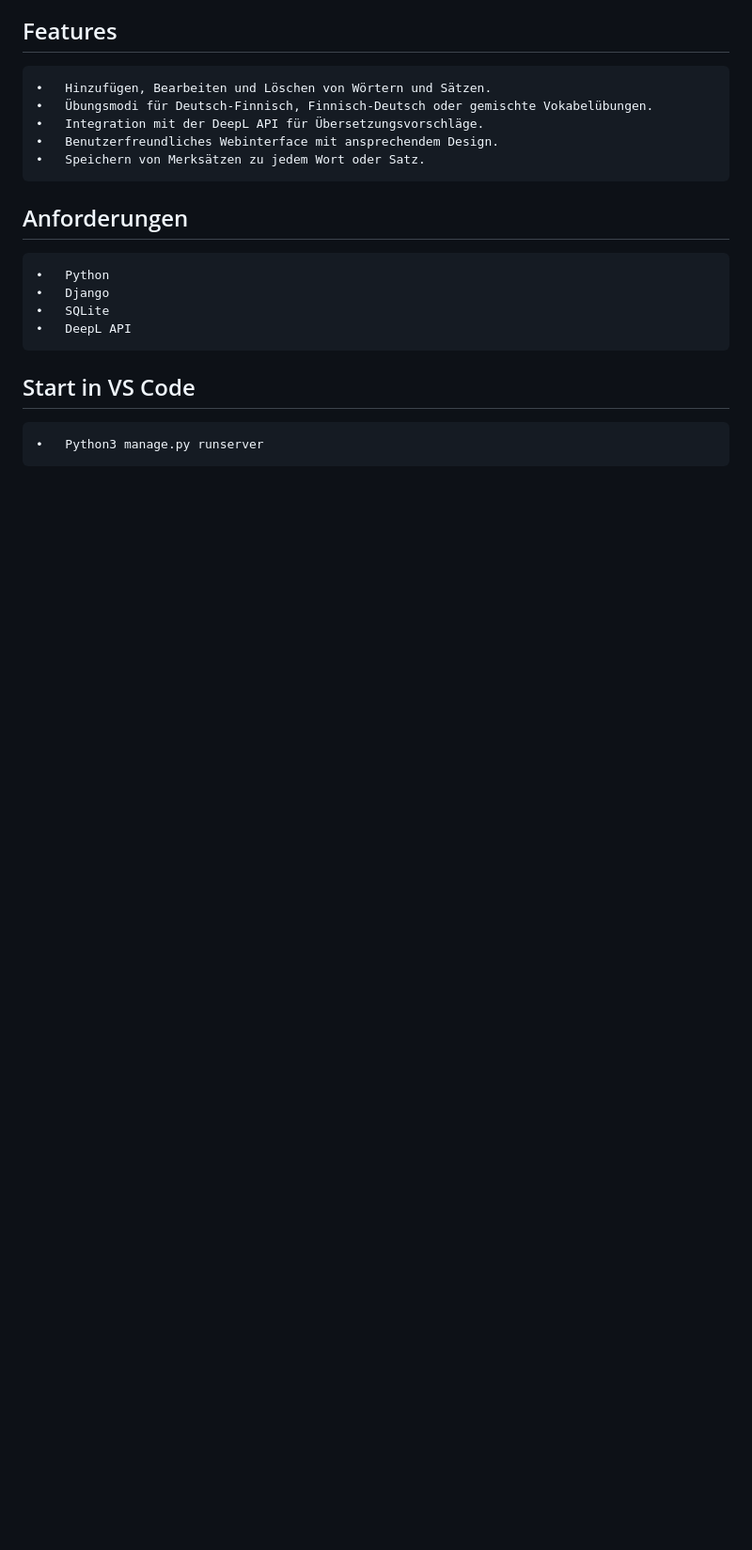
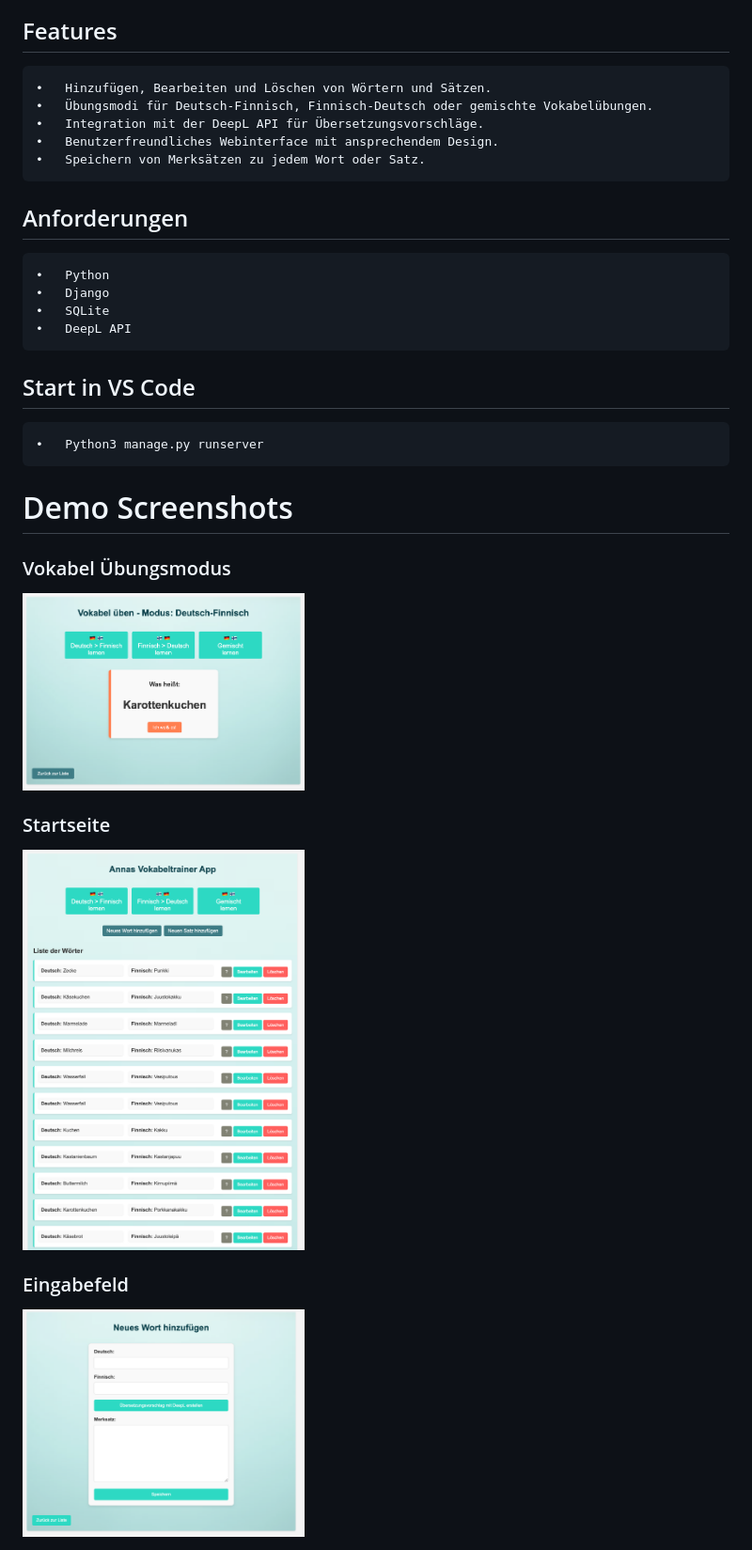
Before and after one commit to cmgoersch/django_vokabeltrainer, a Markdown page: README.md, the part around the change printed below. Shown: that part at 94% size. GitHub-like rendering; pictures changed too: static/demo_karte.png (added), static/demo_startseite.png (added), static/demo_wort.png (added); blank space fills up the shorter version.

```diff
--- a/README.md
+++ b/README.md
@@ -22,3 +23,13 @@ Dieses Projekt ist ein einfacher Vokabeltrainer, der es Benutzern ermöglicht, W
 ## Start in VS Code
 
     •	Python3 manage.py runserver
+# Demo Screenshots
+
+### Vokabel Übungsmodus
+<img src="static/demo_karte.png" alt="Demo Karte" width="300"/>
+
+### Startseite
+<img src="static/demo_startseite.png" alt="Demo Startseite" width="300"/>
+
+### Eingabefeld
+<img src="static/demo_wort.png" alt="Demo Wort" width="300"/>
```
Also changed, not shown: other parts of README.md (+1 -0 lines), 2 other files.
